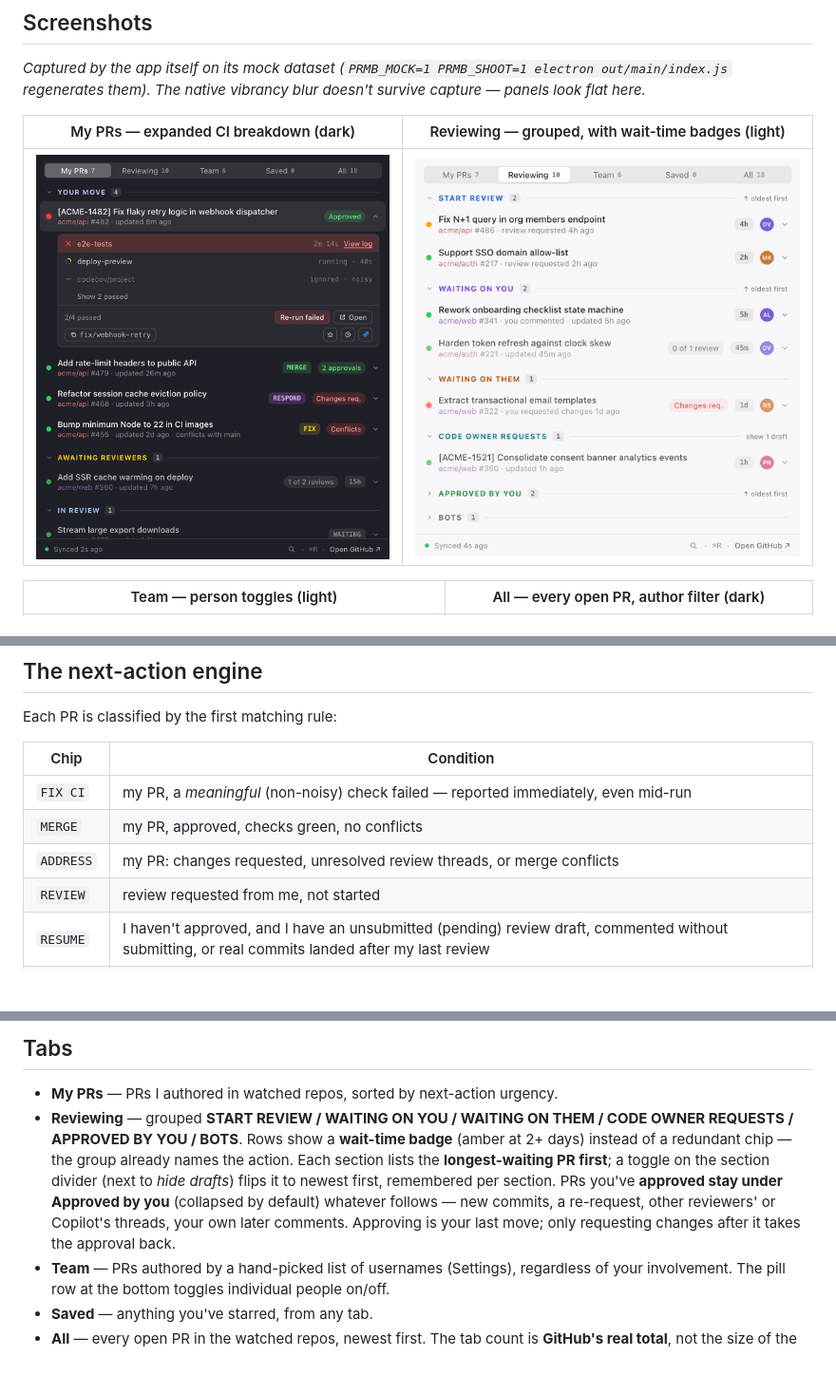
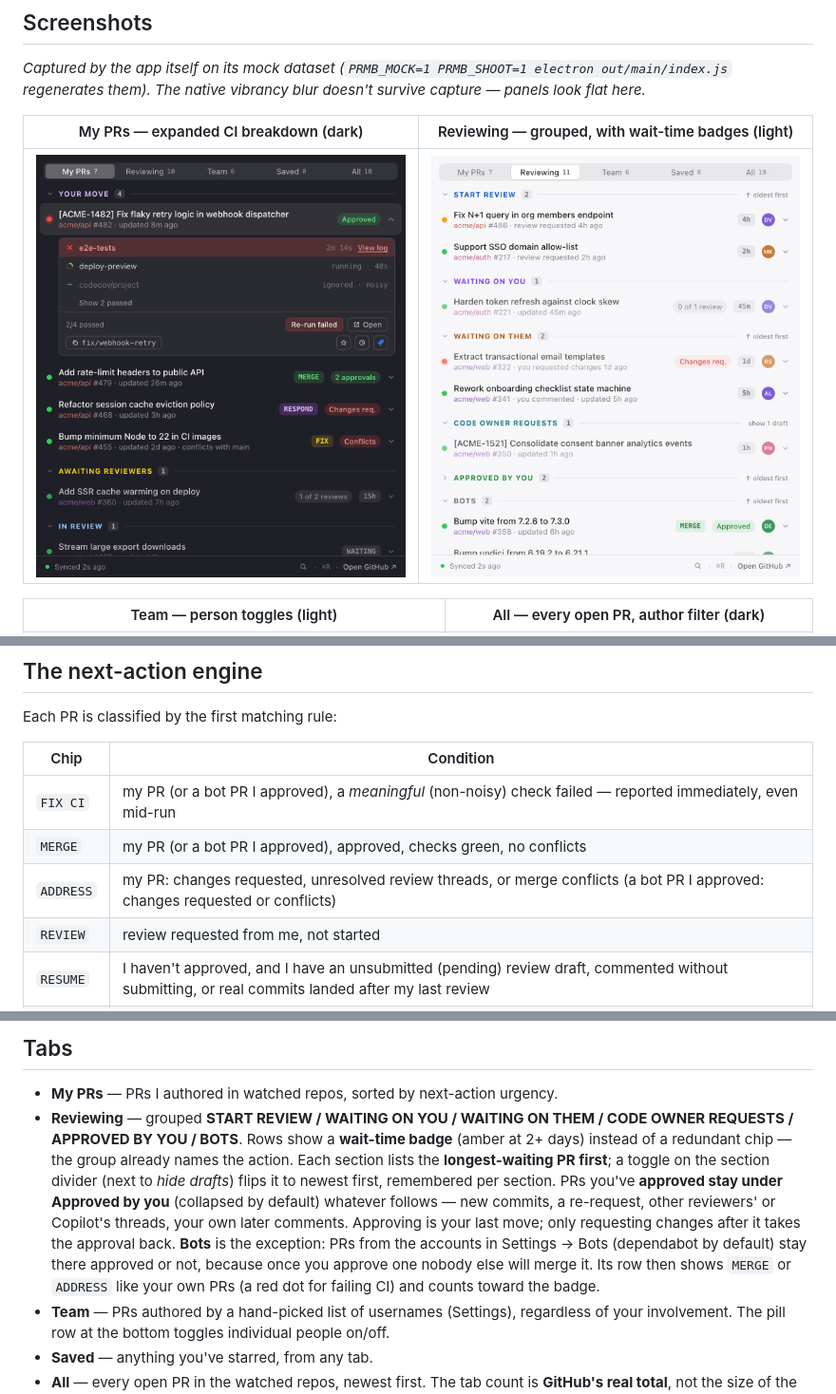
Before and after one commit to carolineartz/pr-menubar, a Markdown page: README.md, 3 parts joined by grey strips. Shown at 95% size. GitHub-like rendering; pictures changed too: docs/screenshots/reviewing-light.png; blank space fills up the shorter version.

```diff
--- a/README.md
+++ b/README.md
@@ -24,9 +24,9 @@ Each PR is classified by the first matching rule:
 
 | Chip | Condition |
 |---|---|
-| `FIX CI` | my PR, a *meaningful* (non-noisy) check failed — reported immediately, even mid-run |
-| `MERGE` | my PR, approved, checks green, no conflicts |
-| `ADDRESS` | my PR: changes requested, unresolved review threads, or merge conflicts |
+| `FIX CI` | my PR (or a bot PR I approved), a *meaningful* (non-noisy) check failed — reported immediately, even mid-run |
+| `MERGE` | my PR (or a bot PR I approved), approved, checks green, no conflicts |
+| `ADDRESS` | my PR: changes requested, unresolved review threads, or merge conflicts (a bot PR I approved: changes requested or conflicts) |
 | `REVIEW` | review requested from me, not started |
 | `RESUME` | I haven't approved, and I have an unsubmitted (pending) review draft, commented without submitting, or real commits landed after my last review |
 | `WAITING` | everything else — waiting on reviewers, CI running, drafts |
@@ -46,7 +46,7 @@ Settings holds a list of noisy check-name patterns (`codecov/*`, `*quarantine*`
 ## Tabs
 
 - **My PRs** — PRs I authored in watched repos, sorted by next-action urgency.
-- **Reviewing** — grouped **START REVIEW / WAITING ON YOU / WAITING ON THEM / CODE OWNER REQUESTS / APPROVED BY YOU / BOTS**. Rows show a **wait-time badge** (amber at 2+ days) instead of a redundant chip — the group already names the action. Each section lists the **longest-waiting PR first**; a toggle on the section divider (next to *hide drafts*) flips it to newest first, remembered per section. PRs you've **approved stay under Approved by you** (collapsed by default) whatever follows — new commits, a re-request, other reviewers' or Copilot's threads, your own later comments. Approving is your last move; only requesting changes after it takes the approval back.
+- **Reviewing** — grouped **START REVIEW / WAITING ON YOU / WAITING ON THEM / CODE OWNER REQUESTS / APPROVED BY YOU / BOTS**. Rows show a **wait-time badge** (amber at 2+ days) instead of a redundant chip — the group already names the action. Each section lists the **longest-waiting PR first**; a toggle on the section divider (next to *hide drafts*) flips it to newest first, remembered per section. PRs you've **approved stay under Approved by you** (collapsed by default) whatever follows — new commits, a re-request, other reviewers' or Copilot's threads, your own later comments. Approving is your last move; only requesting changes after it takes the approval back. **Bots** is the exception: PRs from the accounts in Settings → Bots (dependabot by default) stay there approved or not, because once you approve one nobody else will merge it. Its row then shows `MERGE` or `ADDRESS` like your own PRs (a red dot for failing CI) and counts toward the badge.
 - **Team** — PRs authored by a hand-picked list of usernames (Settings), regardless of your involvement. The pill row at the bottom toggles individual people on/off.
 - **Saved** — anything you've starred, from any tab.
 - **All** — every open PR in the watched repos, newest first. The tab count is **GitHub's real total**, not the size of the loaded page (the feed carries the 50 newest; a caption under the list says so when there are more). The filter bar narrows **at the source**, so counts stay exact and older PRs become reachable: **author** (autocomplete over your org's member list — fetched automatically, searchable by display name — plus anyone in the feed), **title search**, and a **hide drafts** toggle. Repo focus narrows the same way.
```
Also changed, not shown: other parts of README.md (+1 -1 lines), 17 other files.
